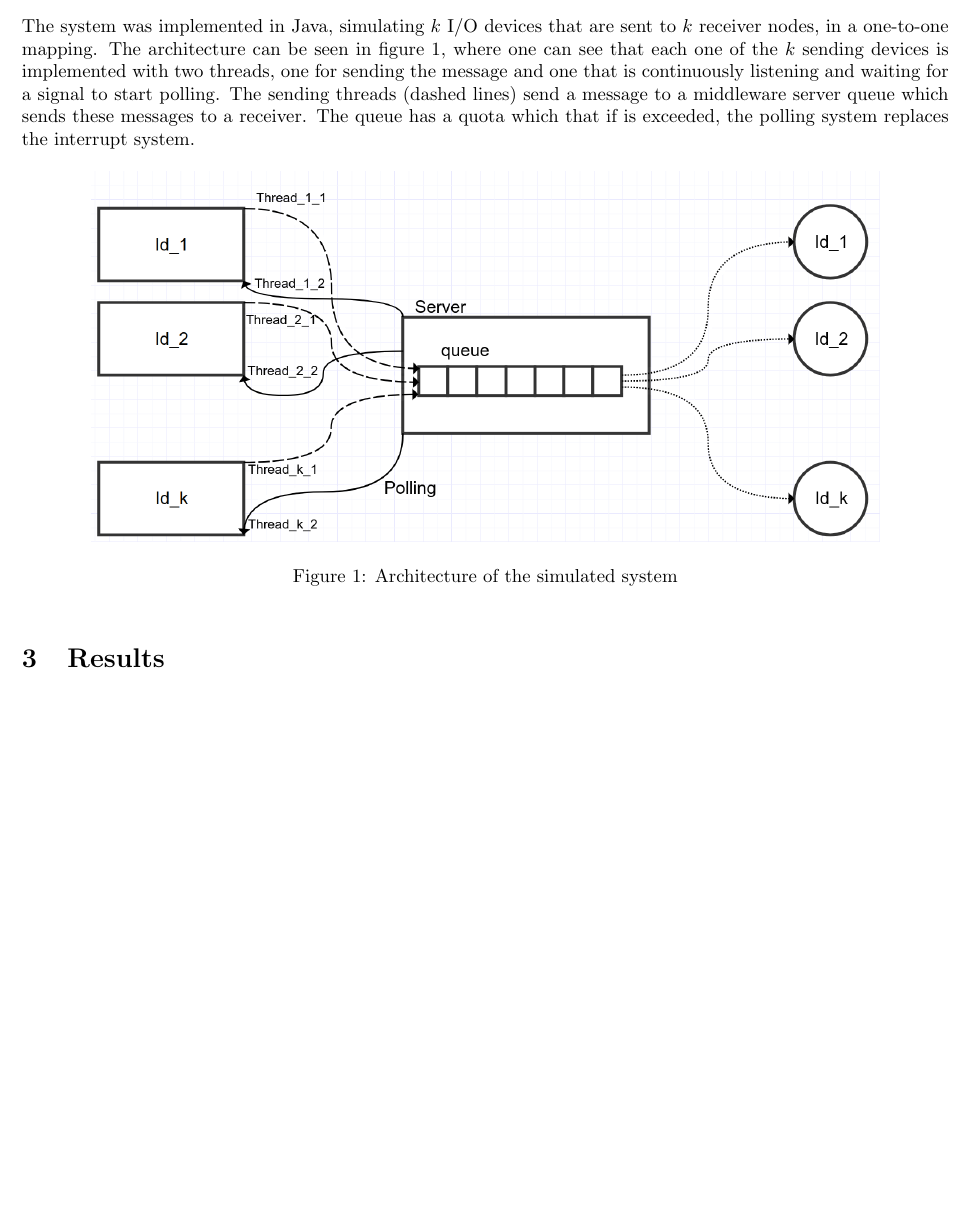
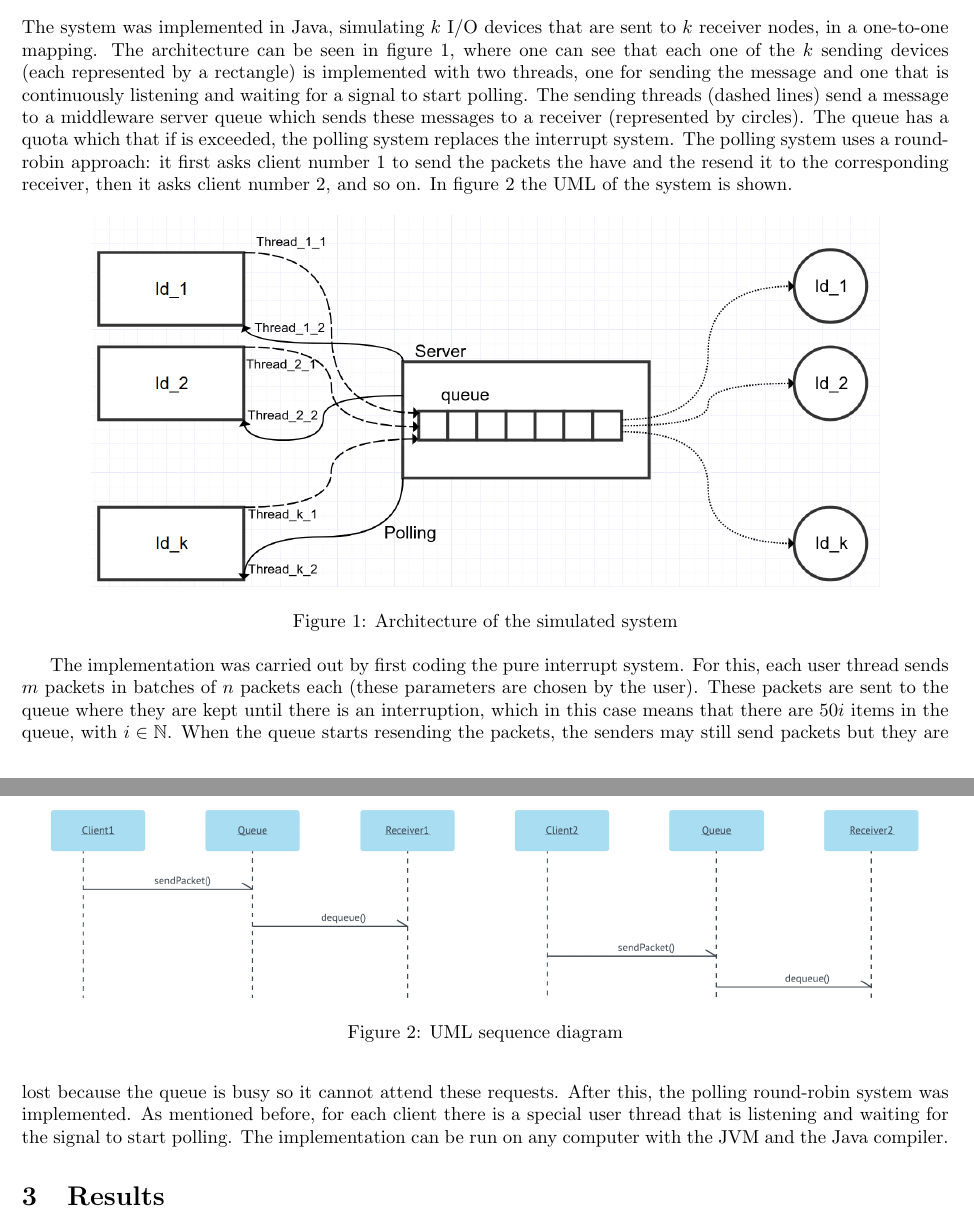
Before and after one commit to luhernan/ProyectoSOA, a LaTeX paper (tex/proyecto_becerra_hernandez.tex): part of page 2 of 3 before the commit and two parts of pages 2 and 3 of 3 after it, the two joined at a grey line, cut so that both start at the same text, the shorter picture padded with empty space. Compiled offline with pdfLaTeX.

Commit message:
Add UML diagram

```diff
--- a/tex/proyecto_becerra_hernandez.tex
+++ b/tex/proyecto_becerra_hernandez.tex
@@ -6,6 +6,7 @@
 \usepackage{graphicx}
 \usepackage[pass]{geometry}
 \usepackage[backend=bibtex]{biblatex}
+\usepackage{amsfonts}
 
 \addbibresource{bibliography.bib} %Imports bibliography file
 
@@ -62,14 +63,25 @@ The final issue that they tested was that with the modifications they made, pack
 
 \subsection{Architecture}
 
-The system was implemented in Java, simulating $k$ I/O devices that are sent to $k$ receiver nodes, in a one-to-one mapping. The architecture can be seen in figure \ref{fig:diagram}, where one can see that each one of the $k$ sending devices is implemented with two threads, one for sending the message and one that is continuously listening and waiting for a signal to start polling. The sending threads (dashed lines) send a message to a middleware server queue which sends these messages to a receiver. The queue has a quota which that if is exceeded, the polling system replaces the interrupt system.
+The system was implemented in Java, simulating $k$ I/O devices that are sent to $k$ receiver nodes, in a one-to-one mapping. The architecture can be seen in figure \ref{fig:arch_diagram}, where one can see that each one of the $k$ sending devices (each represented by a rectangle) is implemented with two threads, one for sending the message and one that is continuously listening and waiting for a signal to start polling. The sending threads (dashed lines) send a message to a middleware server queue which sends these messages to a receiver (represented by circles). The queue has a quota which that if is exceeded, the polling system replaces the interrupt system. The polling system uses a round-robin approach: it first asks client number 1 to send the packets the have and the resend it to the corresponding receiver, then it asks client number 2, and so on. In figure \ref{fig:uml_diagram} the UML of the system is shown.
+
+
 
 \begin{figure}[h]
     \centering
     \includegraphics[width=0.85\textwidth]{diagram.png}
     \caption{Architecture of the simulated system}
-    \label{fig:diagram}
+    \label{fig:arch_diagram}
 \end{figure}
+
+\begin{figure}[h]
+    \centering
+    \includegraphics[width=0.95\textwidth]{UML_seq_diagram.png}
+    \caption{UML sequence diagram}
+    \label{fig:uml_diagram}
+\end{figure}
+
+The implementation was carried out by first coding the pure interrupt system. For this, each user thread sends $m$ packets in batches of $n$ packets each (these parameters are chosen by the user). These packets are sent to the queue where they are kept until there is an interruption, which in this case means that there are $50i$ items in the queue, with $i \in \mathbb{N}$. When the queue starts resending the packets, the senders may still send packets but they are lost because the queue is busy so it cannot attend these requests. After this, the polling round-robin system was implemented. As mentioned before, for each client there is a special user thread that is listening and waiting for the signal to start polling. The implementation can be run on any computer with the JVM and the Java compiler.
 
 
 \section{Results}
```
Also changed, not shown: tex/UML_seq_diagram.png (added), tex/proyecto_becerra_hernandez.tex (2 more changed lines).
